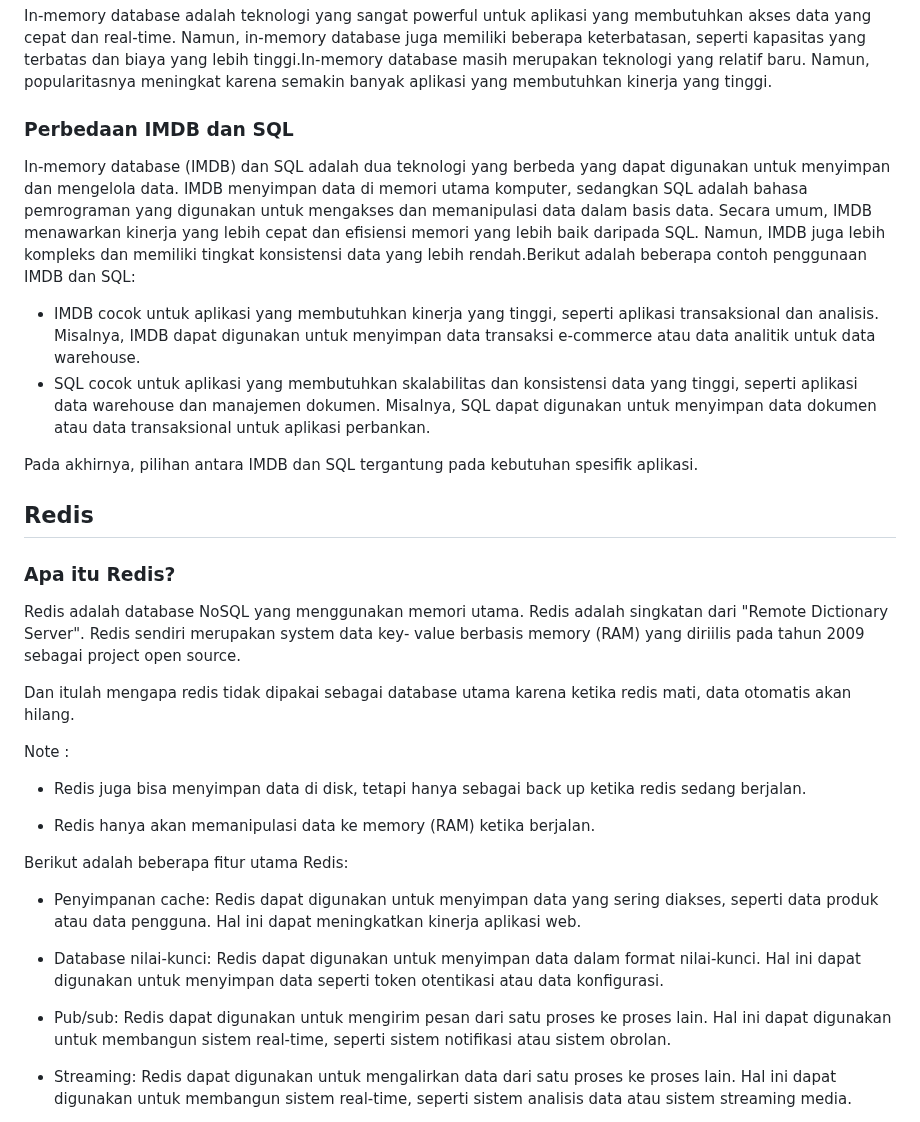
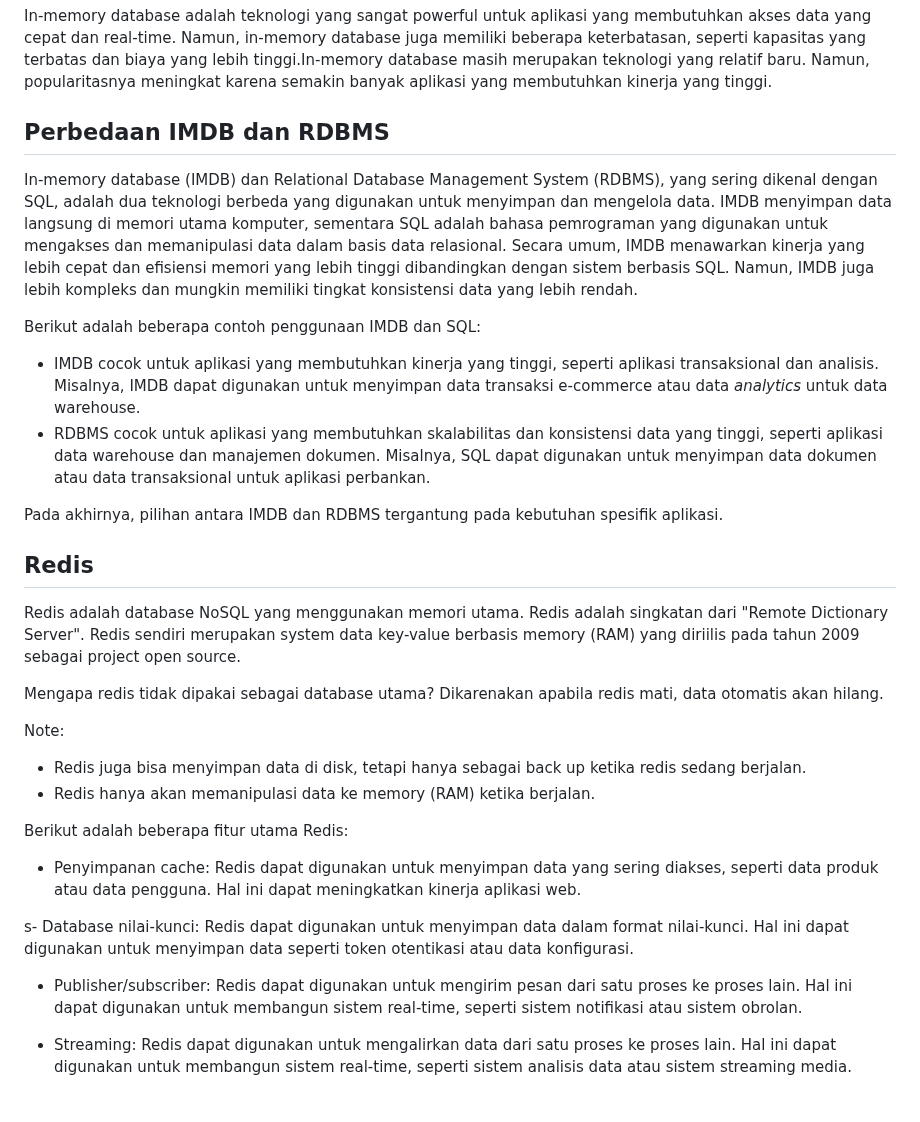
Before and after one commit to Komandro-CCIT/Komandro-Archive, a Markdown page: internet-of-things/material/2-In-memory-database.md, the part around one of its changes. Rendered like a GitHub page.

```diff
--- a/internet-of-things/material/2-In-memory-database.md
+++ b/internet-of-things/material/2-In-memory-database.md
@@ -33,36 +57,35 @@ Berikut adalah beberapa contoh penggunaan in-memory database:
 
 In-memory database adalah teknologi yang sangat powerful untuk aplikasi yang membutuhkan akses data yang cepat dan real-time. Namun, in-memory database juga memiliki beberapa keterbatasan, seperti kapasitas yang terbatas dan biaya yang lebih tinggi.In-memory database masih merupakan teknologi yang relatif baru. Namun, popularitasnya meningkat karena semakin banyak aplikasi yang membutuhkan kinerja yang tinggi.
 
-### Perbedaan IMDB dan SQL
+## Perbedaan IMDB dan RDBMS
 
-In-memory database (IMDB) dan SQL adalah dua teknologi yang berbeda yang dapat digunakan untuk menyimpan dan mengelola data. IMDB menyimpan data di memori utama komputer, sedangkan SQL adalah bahasa pemrograman yang digunakan untuk mengakses dan memanipulasi data dalam basis data. Secara umum, IMDB menawarkan kinerja yang lebih cepat dan efisiensi memori yang lebih baik daripada SQL. Namun, IMDB juga lebih kompleks dan memiliki tingkat konsistensi data yang lebih rendah.Berikut adalah beberapa contoh penggunaan IMDB dan SQL:
+In-memory database (IMDB) dan Relational Database Management System (RDBMS), yang sering dikenal dengan SQL, adalah dua teknologi berbeda yang digunakan untuk menyimpan dan mengelola data. IMDB menyimpan data langsung di memori utama komputer, sementara SQL adalah bahasa pemrograman yang digunakan untuk mengakses dan memanipulasi data dalam basis data relasional. Secara umum, IMDB menawarkan kinerja yang lebih cepat dan efisiensi memori yang lebih tinggi dibandingkan dengan sistem berbasis SQL. Namun, IMDB juga lebih kompleks dan mungkin memiliki tingkat konsistensi data yang lebih rendah.
 
-- IMDB cocok untuk aplikasi yang membutuhkan kinerja yang tinggi, seperti aplikasi transaksional dan analisis. Misalnya, IMDB dapat digunakan untuk menyimpan data transaksi e-commerce atau data analitik untuk data warehouse.
-- SQL cocok untuk aplikasi yang membutuhkan skalabilitas dan konsistensi data yang tinggi, seperti aplikasi data warehouse dan manajemen dokumen. Misalnya, SQL dapat digunakan untuk menyimpan data dokumen atau data transaksional untuk aplikasi perbankan.
+Berikut adalah beberapa contoh penggunaan IMDB dan SQL:
 
-Pada akhirnya, pilihan antara IMDB dan SQL tergantung pada kebutuhan spesifik aplikasi.
+- IMDB cocok untuk aplikasi yang membutuhkan kinerja yang tinggi, seperti aplikasi transaksional dan analisis. Misalnya, IMDB dapat digunakan untuk menyimpan data transaksi e-commerce atau data *analytics* untuk data warehouse.
+- RDBMS cocok untuk aplikasi yang membutuhkan skalabilitas dan konsistensi data yang tinggi, seperti aplikasi data warehouse dan manajemen dokumen. Misalnya, SQL dapat digunakan untuk menyimpan data dokumen atau data transaksional untuk aplikasi perbankan.
+
+Pada akhirnya, pilihan antara IMDB dan RDBMS tergantung pada kebutuhan spesifik aplikasi.
 
 ## Redis
 
-### Apa itu Redis?
+Redis adalah database NoSQL yang menggunakan memori utama. Redis adalah singkatan dari "Remote Dictionary Server". Redis sendiri merupakan system data key-value berbasis memory (RAM) yang diriilis pada tahun 2009 sebagai project open source.
 
-Redis adalah database NoSQL yang menggunakan memori utama. Redis adalah singkatan dari "Remote Dictionary Server". Redis sendiri merupakan system data key- value berbasis memory (RAM) yang diriilis pada tahun 2009 sebagai project open source.
+Mengapa redis tidak dipakai sebagai database utama? Dikarenakan apabila redis mati, data otomatis akan hilang.
 
-Dan itulah mengapa redis tidak dipakai sebagai database utama karena ketika redis mati, data otomatis akan hilang.
-
-Note :
+Note:
 
 - Redis juga bisa menyimpan data di disk, tetapi hanya sebagai back up ketika redis sedang berjalan.
-
 - Redis hanya akan memanipulasi data ke memory (RAM) ketika berjalan.
 
 Berikut adalah beberapa fitur utama Redis:
 
 - Penyimpanan cache: Redis dapat digunakan untuk menyimpan data yang sering diakses, seperti data produk atau data pengguna. Hal ini dapat meningkatkan kinerja aplikasi web.
 
-- Database nilai-kunci: Redis dapat digunakan untuk menyimpan data dalam format nilai-kunci. Hal ini dapat digunakan untuk menyimpan data seperti token otentikasi atau data konfigurasi.
+s- Database nilai-kunci: Redis dapat digunakan untuk menyimpan data dalam format nilai-kunci. Hal ini dapat digunakan untuk menyimpan data seperti token otentikasi atau data konfigurasi.
 
-- Pub/sub: Redis dapat digunakan untuk mengirim pesan dari satu proses ke proses lain. Hal ini dapat digunakan untuk membangun sistem real-time, seperti sistem notifikasi atau sistem obrolan.
+- Publisher/subscriber: Redis dapat digunakan untuk mengirim pesan dari satu proses ke proses lain. Hal ini dapat digunakan untuk membangun sistem real-time, seperti sistem notifikasi atau sistem obrolan.
 
 - Streaming: Redis dapat digunakan untuk mengalirkan data dari satu proses ke proses lain. Hal ini dapat digunakan untuk membangun sistem real-time, seperti sistem analisis data atau sistem streaming media.
 
```
Also changed, not shown: other parts of internet-of-things/material/2-In-memory-database.md (+62 -21 lines).
